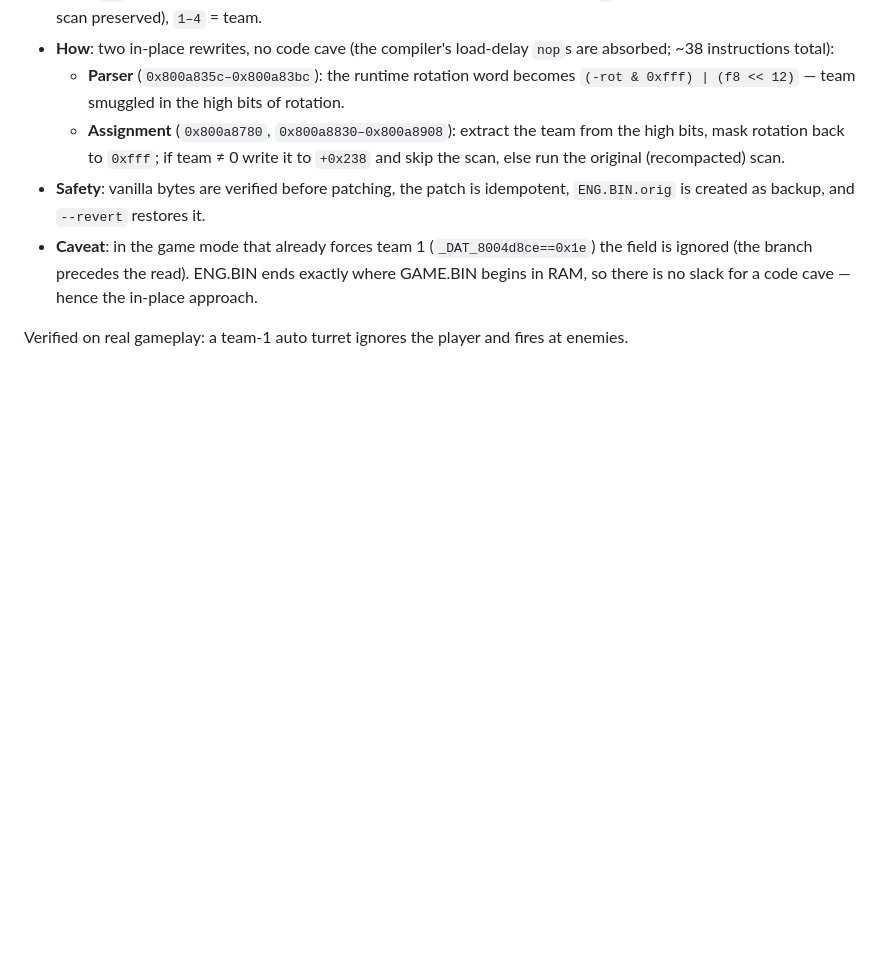
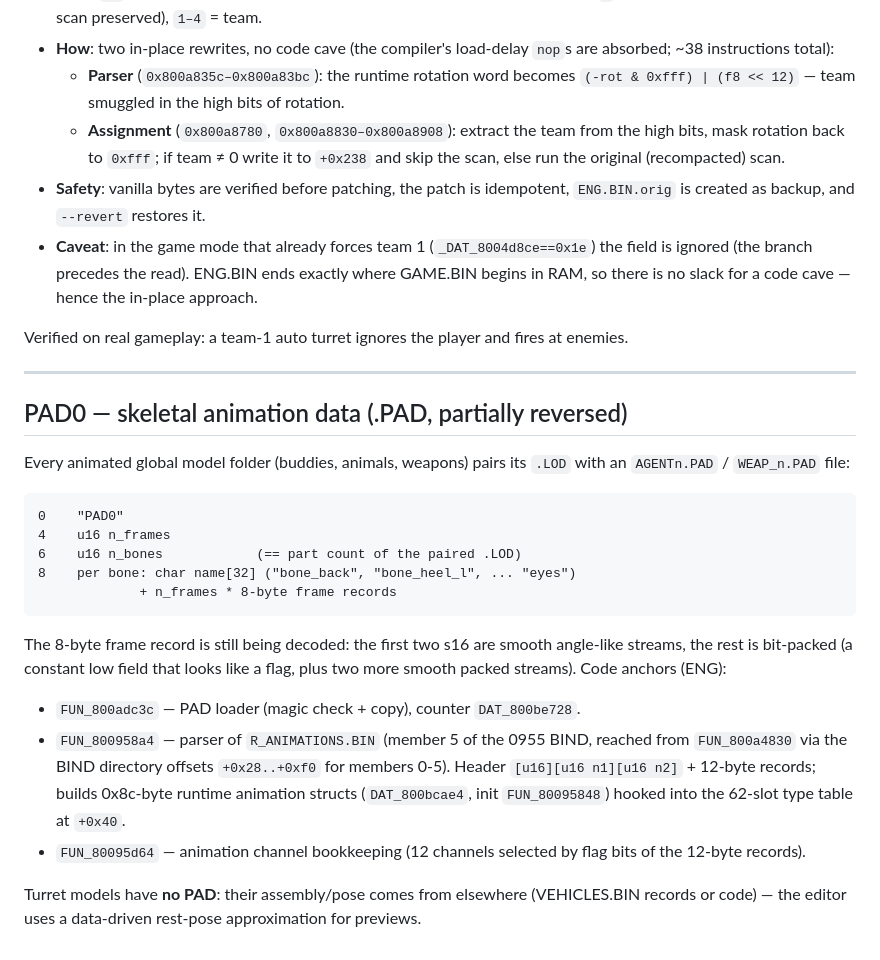
Before and after one commit to mattiadelfranco/teambuddies-level-editor, a Markdown page: docs/FORMATS.md, the part around the change. Rendered like a GitHub page; blank space fills up the shorter version.

Commit message:
docs: PAD0 skeletal format groundwork (header, bones, code anchors)
Co-Authored-By: Claude Fable 5 <noreply@anthropic.com>

````diff
--- a/docs/FORMATS.md
+++ b/docs/FORMATS.md
@@ -377,3 +377,35 @@ the on-disc format has none.
 
 Verified on real gameplay: a team-1 auto turret ignores the player and fires at
 enemies.
+
+---
+
+## PAD0 — skeletal animation data (.PAD, partially reversed)
+
+Every animated global model folder (buddies, animals, weapons) pairs its
+`.LOD` with an `AGENTn.PAD` / `WEAP_n.PAD` file:
+
+```
+0    "PAD0"
+4    u16 n_frames
+6    u16 n_bones            (== part count of the paired .LOD)
+8    per bone: char name[32] ("bone_back", "bone_heel_l", ... "eyes")
+             + n_frames * 8-byte frame records
+```
+
+The 8-byte frame record is still being decoded: the first two s16 are smooth
+angle-like streams, the rest is bit-packed (a constant low field that looks
+like a flag, plus two more smooth packed streams). Code anchors (ENG):
+
+- `FUN_800adc3c` — PAD loader (magic check + copy), counter `DAT_800be728`.
+- `FUN_800958a4` — parser of `R_ANIMATIONS.BIN` (member 5 of the 0955 BIND,
+  reached from `FUN_800a4830` via the BIND directory offsets `+0x28..+0xf0`
+  for members 0-5). Header `[u16][u16 n1][u16 n2]` + 12-byte records; builds
+  0x8c-byte runtime animation structs (`DAT_800bcae4`, init `FUN_80095848`)
+  hooked into the 62-slot type table at `+0x40`.
+- `FUN_80095d64` — animation channel bookkeeping (12 channels selected by
+  flag bits of the 12-byte records).
+
+Turret models have **no PAD**: their assembly/pose comes from elsewhere
+(VEHICLES.BIN records or code) — the editor uses a data-driven rest-pose
+approximation for previews.
````
